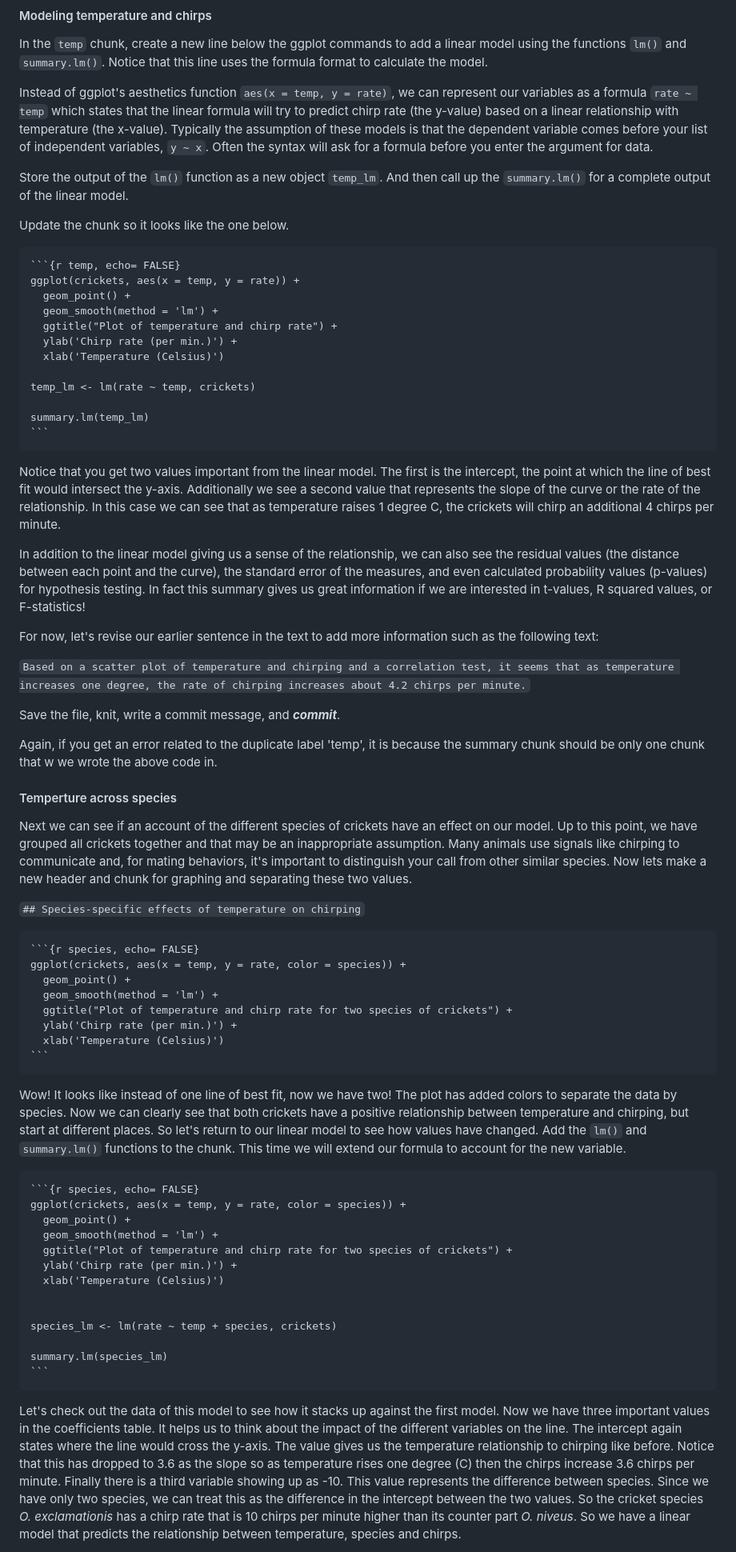
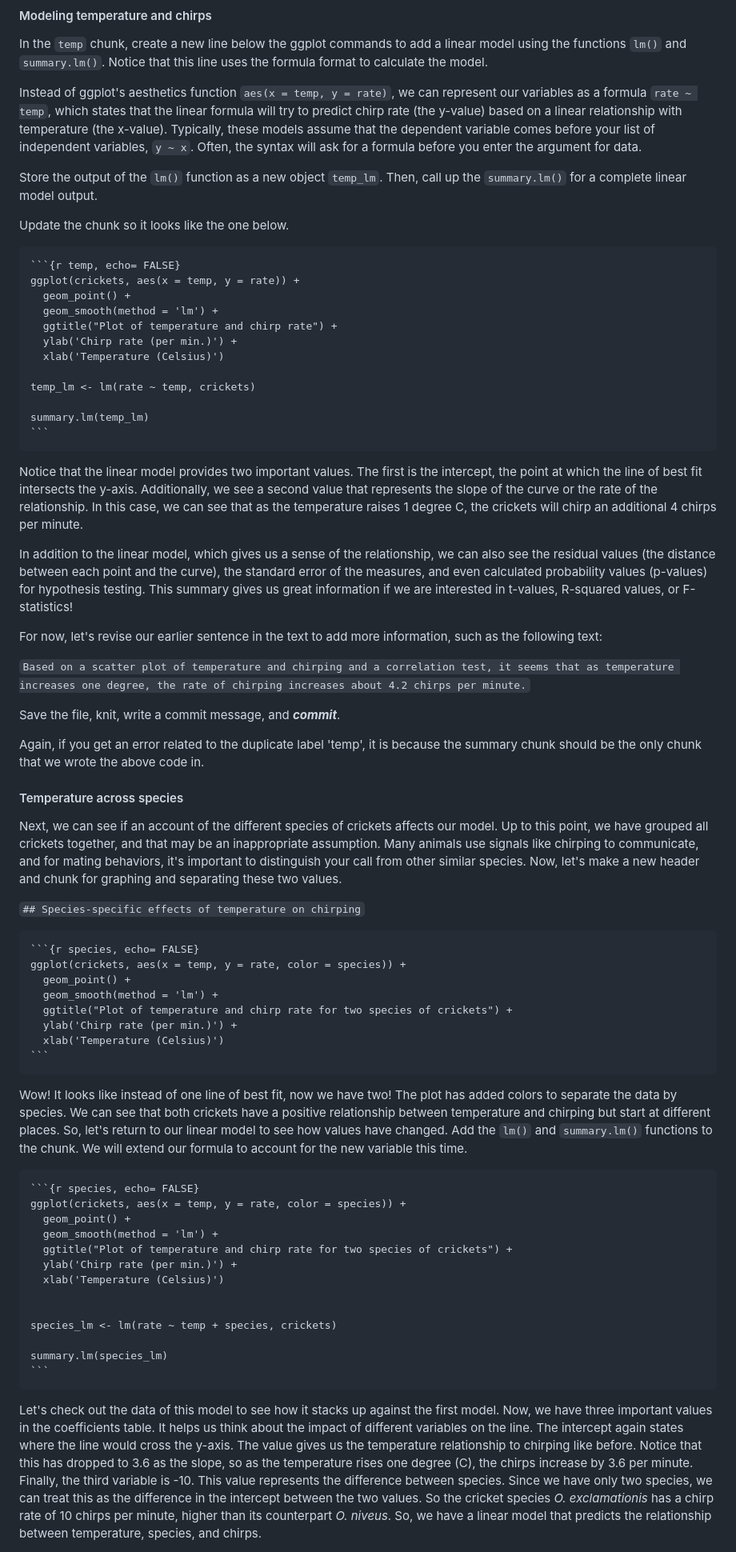
Before and after one commit to UWB-Adv-Data-Vis-2025-Sp/tidy-model, a Markdown page: README.md, the part around one of its changes. Shown at 80% size. GitHub-like rendering.

`````diff
--- a/README.md
+++ b/README.md
@@ -143,9 +144,9 @@ Save the file, knit, write a commit message, and ***commit***.
 
 In the `temp` chunk, create a new line below the ggplot commands to add a linear model using the functions `lm()` and `summary.lm()`. Notice that this line uses the formula format to calculate the model.
 
-Instead of ggplot's aesthetics function  `aes(x = temp, y = rate)`,  we can represent our variables as a formula `rate ~ temp` which states that the linear formula will try to predict chirp rate (the y-value) based on a linear relationship with temperature (the x-value). Typically the assumption of these models is that the dependent variable comes before your list of independent variables, `y ~ x`. Often the syntax will ask for a formula before you enter  the argument for data.
+Instead of ggplot's aesthetics function  `aes(x = temp, y = rate)`,  we can represent our variables as a formula `rate ~ temp`, which states that the linear formula will try to predict chirp rate (the y-value) based on a linear relationship with temperature (the x-value). Typically, these models assume that the dependent variable comes before your list of independent variables, `y ~ x`. Often, the syntax will ask for a formula before you enter  the argument for data.
 
-Store the output of the `lm()` function as a new object `temp_lm`. And then call up the `summary.lm()` for a complete output of the linear model.
+Store the output of the `lm()` function as a new object `temp_lm`. Then, call up the `summary.lm()` for a complete linear model output.
 
 Update the chunk so it looks like the one below.
 
@@ -164,21 +165,21 @@ summary.lm(temp_lm)
 ```
 ````
 
-Notice that you get two values important from the linear model. The first is the intercept, the point at which the line of best fit would intersect the y-axis. Additionally we see a second value that represents the slope of the curve or the rate of the relationship. In this case we can see that as temperature raises 1 degree C, the crickets will chirp an additional 4 chirps per minute.
+Notice that the linear model provides two important values. The first is the intercept, the point at which the line of best fit intersects the y-axis. Additionally, we see a second value that represents the slope of the curve or the rate of the relationship. In this case, we can see that as the temperature raises 1 degree C, the crickets will chirp an additional 4 chirps per minute.
 
-In addition to the linear model giving us a sense of the relationship, we can also see the residual values (the distance between each point and the curve), the standard error of the measures, and even calculated probability values (p-values) for hypothesis testing. In fact this summary gives us great information if we are interested in t-values, R squared values, or F-statistics!
+In addition to the linear model, which gives us a sense of the relationship, we can also see the residual values (the distance between each point and the curve), the standard error of the measures, and even calculated probability values (p-values) for hypothesis testing. This summary gives us great information if we are interested in t-values, R-squared values, or F-statistics!
 
-For now, let's revise our earlier sentence in the text to add more information such as the following text:
+For now, let's revise our earlier sentence in the text to add more information, such as the following text:
 
 `Based on a scatter plot of temperature and chirping and a correlation test, it seems that as temperature increases one degree, the rate of chirping increases about 4.2 chirps per minute.`
 
 Save the file, knit, write a commit message, and ***commit***.
 
-Again, if you get an error related to the duplicate label 'temp', it is because the summary chunk should be only one chunk that w we wrote the above code in.
+Again, if you get an error related to the duplicate label 'temp', it is because the summary chunk should be the only chunk that we wrote the above code in.
 
-#### Temperture across species
+#### Temperature across species
 
-Next we can see if an account of the different species of crickets have an effect on our model. Up to this point, we have grouped all crickets together and that may be an inappropriate assumption. Many animals use signals like chirping to communicate and, for mating behaviors, it's important to distinguish your call from other similar species. Now lets make a new header and chunk for graphing and separating these two values.
+Next, we can see if an account of the different species of crickets affects our model. Up to this point, we have grouped all crickets together, and that may be an inappropriate assumption. Many animals use signals like chirping to communicate, and for mating behaviors, it's important to distinguish your call from other similar species. Now, let's make a new header and chunk for graphing and separating these two values.
 
 `## Species-specific effects of temperature on chirping`
 
@@ -193,7 +194,7 @@ ggplot(crickets, aes(x = temp, y = rate, color = species)) +
 ```
 ````
 
-Wow! It looks like instead of one line of best fit, now we have two! The plot has added colors to separate the data by species. Now we can clearly see that both crickets have a positive relationship between temperature and chirping, but start at different places. So let's return to our linear model to see how values have changed. Add the `lm()` and `summary.lm()` functions to the chunk. This time we will extend our formula to account for the new variable.
+Wow! It looks like instead of one line of best fit, now we have two! The plot has added colors to separate the data by species. We can see that both crickets have a positive relationship between temperature and chirping but start at different places. So, let's return to our linear model to see how values have changed. Add the `lm()` and `summary.lm()` functions to the chunk. We will extend our formula to account for the new variable this time.
 
 ````
 ```{r species, echo= FALSE}
@@ -211,5 +212,5 @@ summary.lm(species_lm)
 ```
 ````
 
-Let's check out the data of this model to see how it stacks up against the first model. Now we have three important values in the coefficients table. It helps us to think about the impact of the different variables on the line. The intercept again states where the line would cross the y-axis. The value gives us the temperature relationship to chirping like before. Notice that this has dropped to 3.6 as the slope so as temperature rises one degree (C) then the chirps increase 3.6 chirps per minute. Finally there is a third variable showing up as -10. This value represents the difference between species. Since we have only two species, we can treat this as the difference in the intercept between the two values. So the cricket species *O. exclamationis* has a chirp rate that is 10 chirps per minute higher than its counter part *O. niveus*. So we have a linear model that predicts the relationship between temperature, species and chirps.
+Let's check out the data of this model to see how it stacks up against the first model. Now, we have three important values in the coefficients table. It helps us think about the impact of different variables on the line. The intercept again states where the line would cross the y-axis. The value gives us the temperature relationship to chirping like before. Notice that this has dropped to 3.6 as the slope, so as the temperature rises one degree (C), the chirps increase by 3.6 per minute. Finally, the third variable is -10. This value represents the difference between species. Since we have only two species, we can treat this as the difference in the intercept between the two values. So the cricket species *O. exclamationis* has a chirp rate of 10 chirps per minute, higher than its counterpart *O. niveus*. So, we have a linear model that predicts the relationship between temperature, species, and chirps.
 
`````
Also changed, not shown: other parts of README.md (+33 -30 lines).
